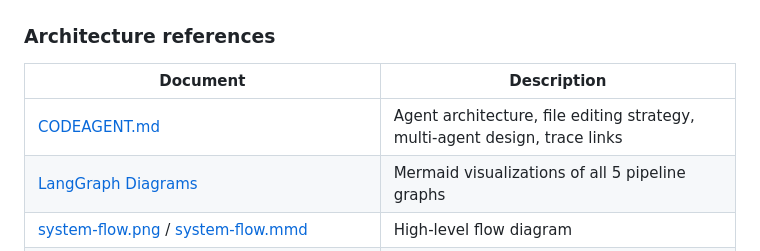
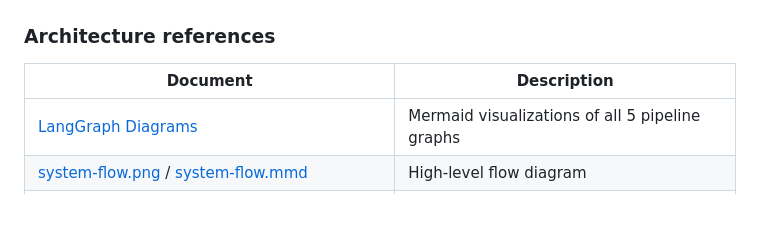
Before and after one commit to dmalcorn/shipyard, a Markdown page: README.md, the part around the change. Drawn GitHub-style; blank space fills up the shorter version.

```diff
--- a/README.md
+++ b/README.md
@@ -213,7 +213,6 @@ Runs ruff, mypy, and pytest in sequence — all must pass before committing. Git
 
 | Document | Description |
 |---|---|
-| [CODEAGENT.md](CODEAGENT.md) | Agent architecture, file editing strategy, multi-agent design, trace links |
 | [LangGraph Diagrams](gauntlet_docs/langgraph-diagrams.md) | Mermaid visualizations of all 5 pipeline graphs |
 | [system-flow.png](gauntlet_docs/system-flow.png) / [system-flow.mmd](gauntlet_docs/system-flow.mmd) | High-level flow diagram |
 | [orchestrator-redesign-rationale.md](gauntlet_docs/orchestrator-redesign-rationale.md) / [orchestrator-redesign-graph.md](gauntlet_docs/orchestrator-redesign-graph.md) | Architecture decision records for the multi-graph orchestrator |
```
Also changed, not shown: CODEAGENT.md (deleted, +0 -556 lines), gauntlet_docs/ai-development-log.md (+1 -1 lines).
